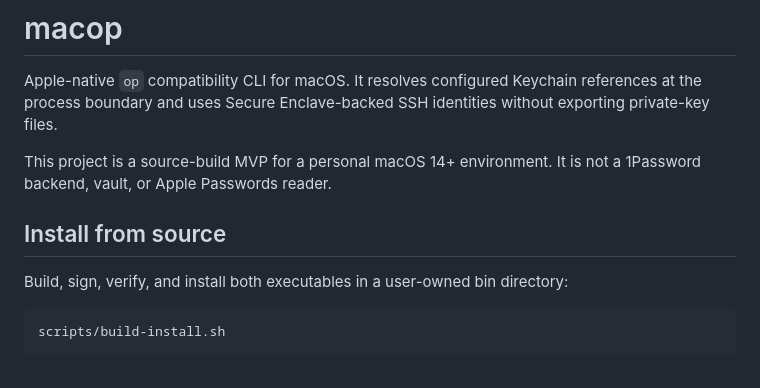
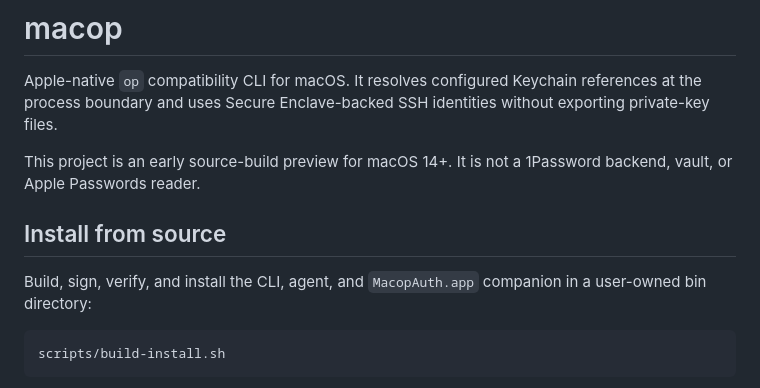
Before and after one commit to slashkiko/macop, a Markdown page: README.md, the part around one of its changes. Rendered like a GitHub page.

````diff
--- a/README.md
+++ b/README.md
@@ -4,12 +4,13 @@ Apple-native `op` compatibility CLI for macOS. It resolves configured Keychain
 references at the process boundary and uses Secure Enclave-backed SSH identities
 without exporting private-key files.
 
-This project is a source-build MVP for a personal macOS 14+ environment. It is
+This project is an early source-build preview for macOS 14+. It is
 not a 1Password backend, vault, or Apple Passwords reader.
 
 ## Install from source
 
-Build, sign, verify, and install both executables in a user-owned bin directory:
+Build, sign, verify, and install the CLI, agent, and `MacopAuth.app` companion
+in a user-owned bin directory:
 
 ```bash
 scripts/build-install.sh
````
Also changed, not shown: other parts of README.md (+47 -12 lines), docs/macop-design.md (+17 -7 lines).
